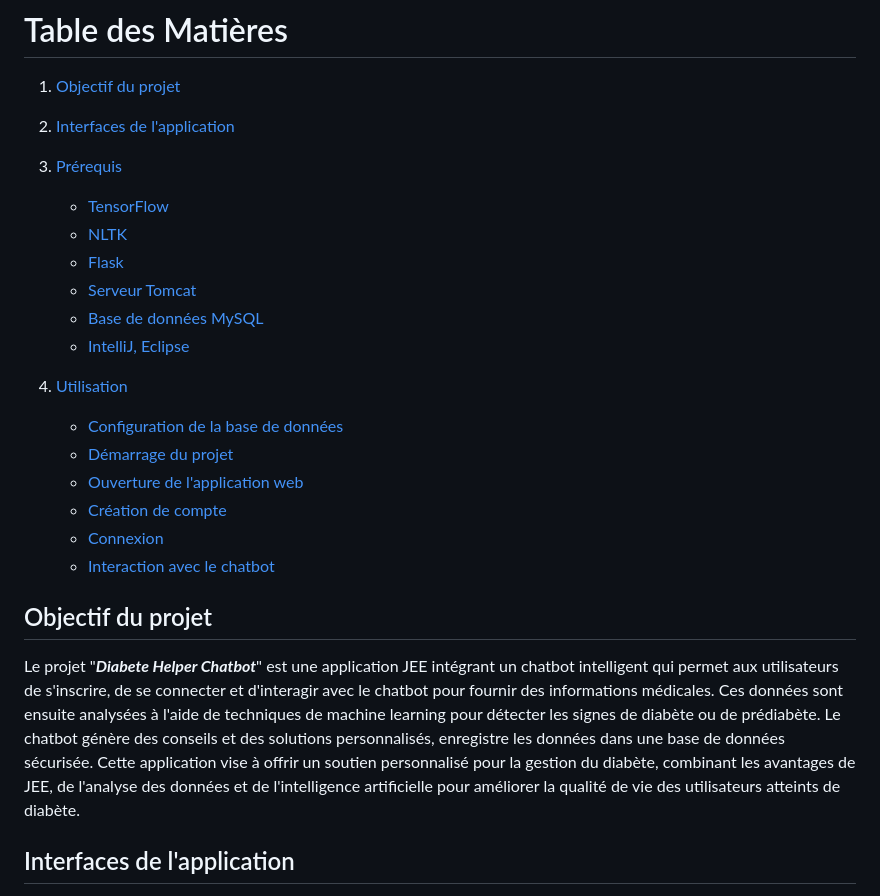
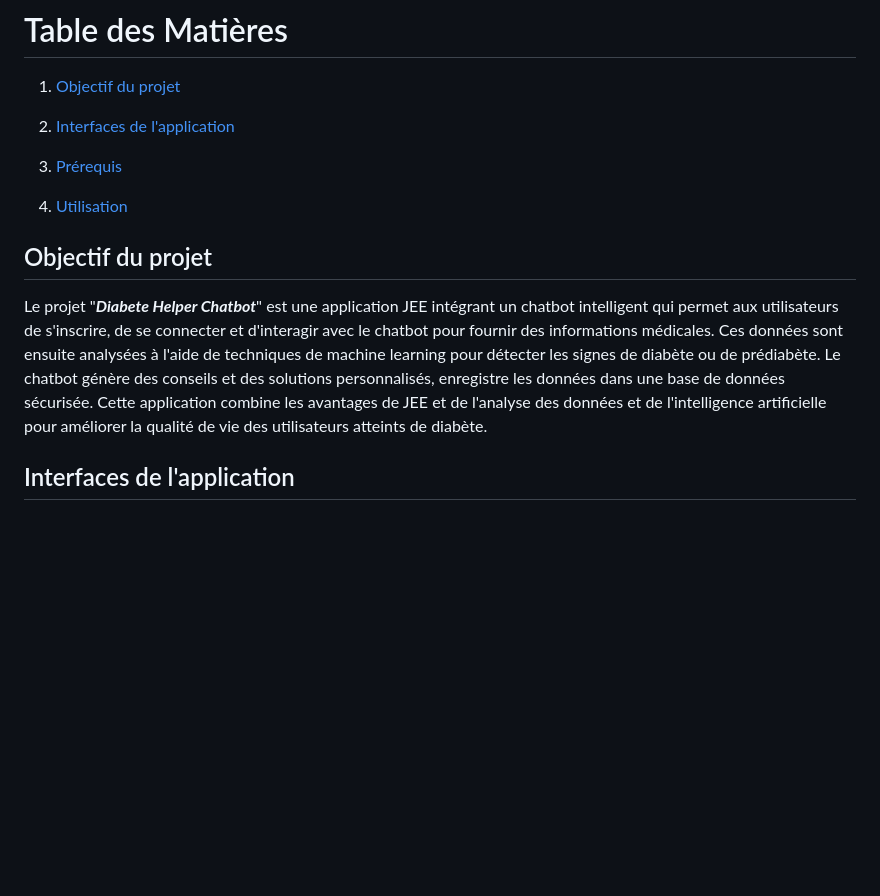
Before and after one commit to Med-314/diabethelper, a Markdown page: README.md, the part around the change. Drawn GitHub-style; blank space fills up the shorter version.

```diff
--- a/README.md
+++ b/README.md
@@ -18,25 +18,13 @@ Encadré par:
 2. [Interfaces de l'application](#interfaces-de-lapplication)
 
 3. [Prérequis](#prérequis)
-   - [TensorFlow](#tensorflow)
-   - [NLTK](#nltk)
-   - [Flask](#flask)
-   - [Serveur Tomcat](#serveur-tomcat)
-   - [Base de données MySQL](#base-de-donnees-mysql)
-   - [IntelliJ, Eclipse](#intellij-eclipse)
 
 4. [Utilisation](#utilisation)
-   - [Configuration de la base de données](#configuration-de-la-connexion-a-la-base-de-donnees)
-   - [Démarrage du projet](#demarrage-du-projet)
-   - [Ouverture de l'application web](#ouverture-de-lapplication-web)
-   - [Création de compte](#creation-de-compte)
-   - [Connexion](#connexion)
-   - [Interaction avec le chatbot](#interaction-avec-le-chatbot)
 
 
 ## Objectif du projet
 
-Le projet "<b><i>Diabete Helper Chatbot</i></b>" est une application JEE intégrant un chatbot intelligent qui permet aux utilisateurs de s'inscrire, de se connecter et d'interagir avec le chatbot pour fournir des informations médicales. Ces données sont ensuite analysées à l'aide de techniques de machine learning pour détecter les signes de diabète ou de prédiabète. Le chatbot génère des conseils et des solutions personnalisés, enregistre les données dans une base de données sécurisée. Cette application vise à offrir un soutien personnalisé pour la gestion du diabète, combinant les avantages de JEE, de l'analyse des données et de l'intelligence artificielle pour améliorer la qualité de vie des utilisateurs atteints de diabète.
+Le projet "<b><i>Diabete Helper Chatbot</i></b>" est une application JEE intégrant un chatbot intelligent qui permet aux utilisateurs de s'inscrire, de se connecter et d'interagir avec le chatbot pour fournir des informations médicales. Ces données sont ensuite analysées à l'aide de techniques de machine learning pour détecter les signes de diabète ou de prédiabète. Le chatbot génère des conseils et des solutions personnalisés, enregistre les données dans une base de données sécurisée. Cette application combine les avantages de JEE et de l'analyse des données et de l'intelligence artificielle pour améliorer la qualité de vie des utilisateurs atteints de diabète.
 
 ## Interfaces de l'application
 
```
